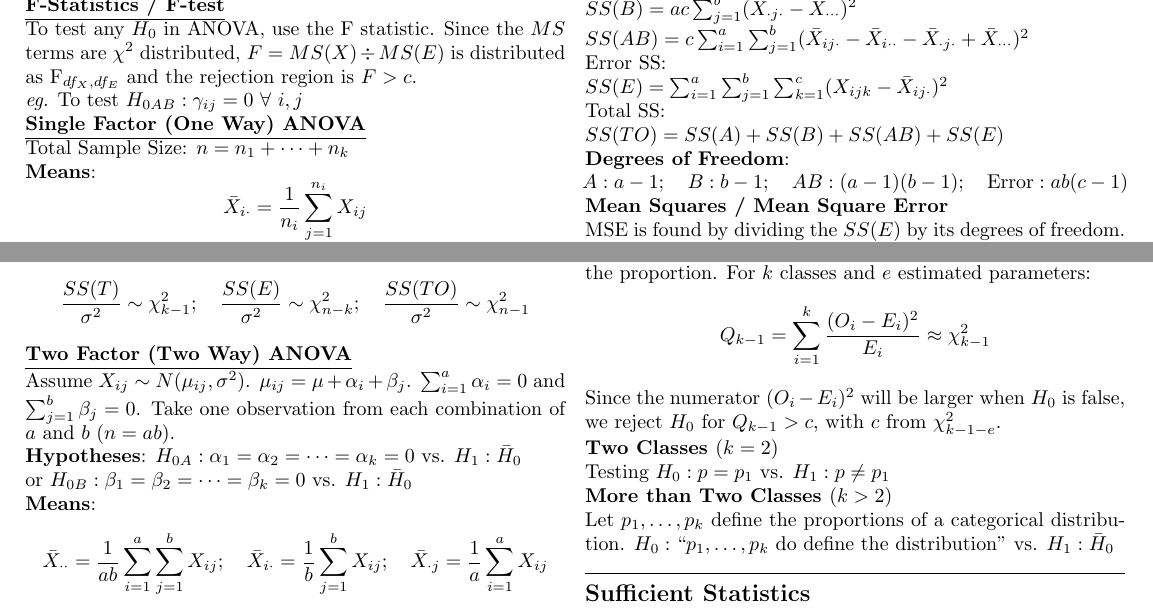
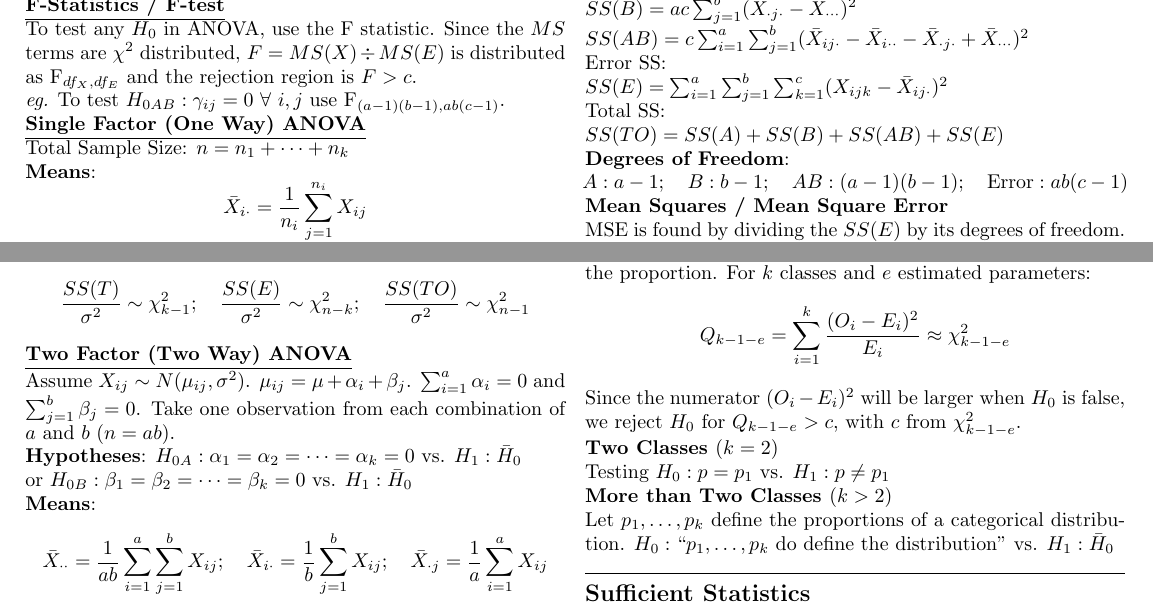
Before and after one commit to lucas-fern/MAST20005, a LaTeX document (summary-sheet/summary.tex): two parts of page 2 of 2, joined at a grey line, cut so that both start at the same text. Compiled offline with pdfLaTeX.

Commit message:
Fixed typos

```diff
--- a/summary-sheet/summary.tex
+++ b/summary-sheet/summary.tex
@@ -154,7 +154,7 @@ $$\frac{\bar{X} - \mu}{\sigma / \sqrt{n}} \sim \mbox{N}(0, 1); \quad \frac{\bar{
 All populations assumed to have equal variance.
 \subsubsection*{\underline{F-Statistics / F-test}}
 To test any $H_{0}$ in ANOVA, use the F statistic. Since the $MS$ terms are $\chi^{2}$ distributed, $F = MS(X) \div MS(E)$ is distributed as $\mbox{F}_{df_{X}, df_{E}}$ and the rejection region is $F > c$.\\
-\textit{eg.} To test $H_{0AB}: \gamma_{ij} = 0\ \forall\ i, j$
+\textit{eg.} To test $H_{0AB}: \gamma_{ij} = 0\ \forall\ i, j$ use $\mbox{F}_{(a-1)(b-1), ab(c-1)}$.
 
 \subsubsection*{\underline{Single Factor (One Way) ANOVA}}
 Total Sample Size: $n = n_{1} + \dots + n_{k}$\\
@@ -223,8 +223,8 @@ $$g_{k}(x) = k \binom{n}{k} F(x)^{k-1} (1 - F(x))^{n-k} f(x)$$
 \noindent\rule{\linewidth}{0.25pt}
 \subsection*{Goodness-of-fit Test ($\chi^{2}$)}
 $O_{i}$ is the Observed count of data in class $i$, $E_{i}$ {\color{red} ($> 5$)} is the Expected count under $H_{0}$. Be careful to use the count and not the proportion. For $k$ classes and $e$ estimated parameters:
-$$Q_{k-1} = \sum_{i=1}^{k} \frac{(O_{i} - E_{i})^{2}}{E_{i}} \approx \chi^{2}_{k-1}$$
-Since the numerator $(O_{i} - E_{i})^{2}$ will be larger when $H_{0}$ is false, we reject $H_{0}$ for $Q_{k-1} > c$, with $c$ from $\chi^{2}_{k-1-e}$.
+$$Q_{k-1-e} = \sum_{i=1}^{k} \frac{(O_{i} - E_{i})^{2}}{E_{i}} \approx \chi^{2}_{k-1-e}$$
+Since the numerator $(O_{i} - E_{i})^{2}$ will be larger when $H_{0}$ is false, we reject $H_{0}$ for $Q_{k-1-e} > c$, with $c$ from $\chi^{2}_{k-1-e}$.
 \subsubsection*{Two Classes $(k = 2)$}
 Testing $H_{0}: p = p_{1}$ vs. $H_{1}: p \neq p_{1}$
 \subsubsection*{More than Two Classes $(k > 2)$}
```
Also changed, not shown: summary-sheet/summary.pdf, summary-sheet/summary.tex (2 more changed lines).
